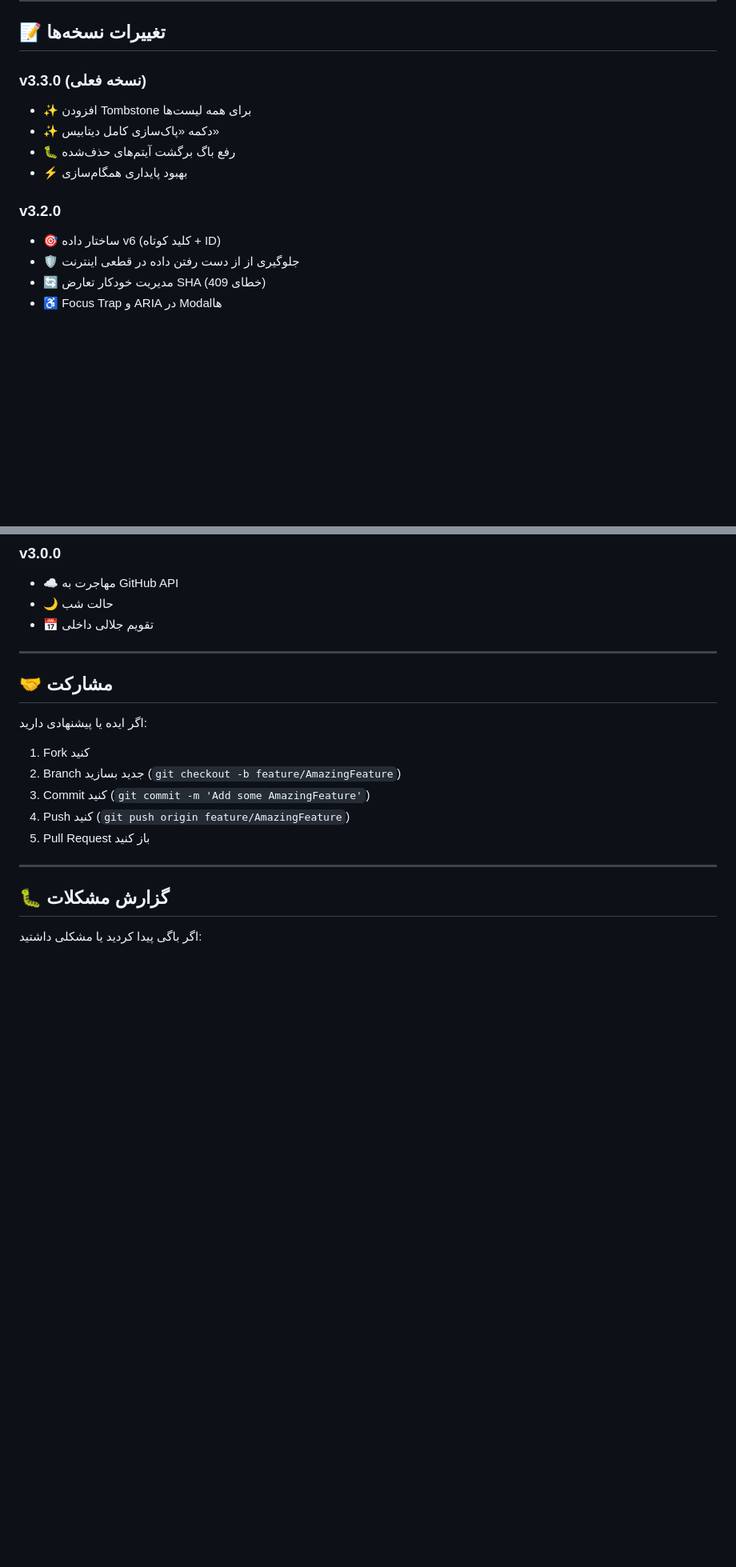
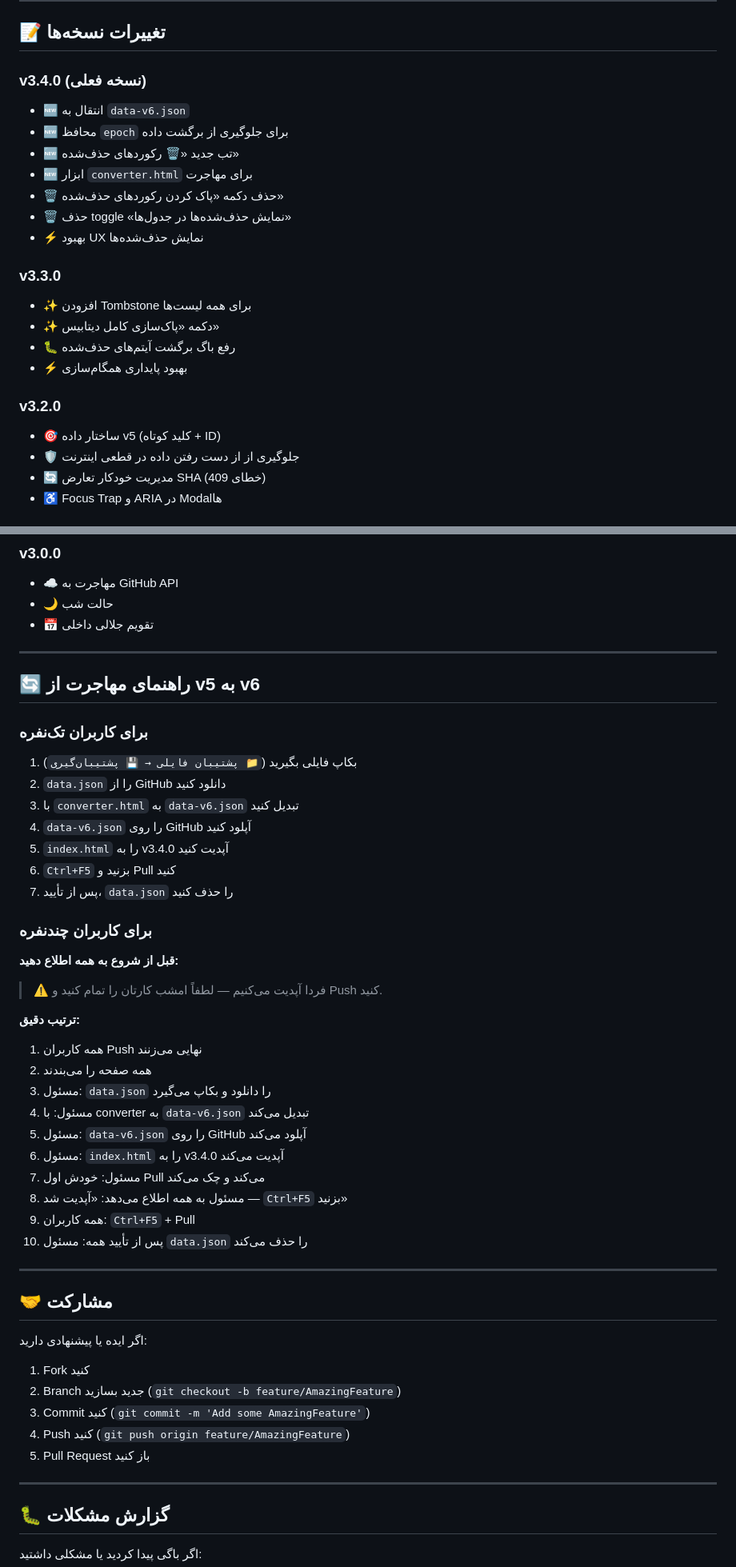
Before and after one commit to ghandsenobar/WMS, a Markdown page: README.md, 2 parts joined by grey strips. Shown at 80% size. GitHub-like rendering; blank space fills up the shorter version.

```diff
--- a/README.md
+++ b/README.md
@@ -256,14 +317,23 @@ warehouse/
 
 ## 📝 تغییرات نسخه‌ها
 
-### v3.3.0 (نسخه فعلی)
+### v3.4.0 (نسخه فعلی)
+- 🆕 انتقال به `data-v6.json`
+- 🆕 محافظ `epoch` برای جلوگیری از برگشت داده
+- 🆕 تب جدید «🗑️ رکوردهای حذف‌شده»
+- 🆕 ابزار `converter.html` برای مهاجرت
+- 🗑️ حذف دکمه «پاک کردن رکوردهای حذف‌شده»
+- 🗑️ حذف toggle «نمایش حذف‌شده‌ها در جدول‌ها»
+- ⚡ بهبود UX نمایش حذف‌شده‌ها
+
+### v3.3.0
 - ✨ افزودن Tombstone برای همه لیست‌ها
 - ✨ دکمه «پاک‌سازی کامل دیتابیس»
 - 🐛 رفع باگ برگشت آیتم‌های حذف‌شده
 - ⚡ بهبود پایداری همگام‌سازی
 
 ### v3.2.0
-- 🎯 ساختار داده v6 (کلید کوتاه + ID)
+- 🎯 ساختار داده v5 (کلید کوتاه + ID)
 - 🛡️ جلوگیری از از دست رفتن داده در قطعی اینترنت
 - 🔄 مدیریت خودکار تعارض SHA (خطای 409)
 - ♿ Focus Trap و ARIA در Modalها
@@ -277,6 +347,39 @@ warehouse/
 - ☁️ مهاجرت به GitHub API
 - 🌙 حالت شب
 - 📅 تقویم جلالی داخلی
+
+---
+
+## 🔄 راهنمای مهاجرت از v5 به v6
+
+### برای کاربران تک‌نفره
+
+1. بکاپ فایلی بگیرید (`📁 پشتیبان فایلی → 💾 پشتیبان‌گیری`)
+2. `data.json` را از GitHub دانلود کنید
+3. با `converter.html` به `data-v6.json` تبدیل کنید
+4. `data-v6.json` را روی GitHub آپلود کنید
+5. `index.html` را به v3.4.0 آپدیت کنید
+6. `Ctrl+F5` بزنید و Pull کنید
+7. پس از تأیید، `data.json` را حذف کنید
+
+### برای کاربران چندنفره
+
+**قبل از شروع به همه اطلاع دهید:**
+
+> ⚠️ فردا آپدیت می‌کنیم — لطفاً امشب کارتان را تمام کنید و Push کنید.
+
+**ترتیب دقیق:**
+
+1. همه کاربران Push نهایی می‌زنند
+2. همه صفحه را می‌بندند
+3. مسئول: `data.json` را دانلود و بکاپ می‌گیرد
+4. مسئول: با converter به `data-v6.json` تبدیل می‌کند
+5. مسئول: `data-v6.json` را روی GitHub آپلود می‌کند
+6. مسئول: `index.html` را به v3.4.0 آپدیت می‌کند
+7. مسئول: خودش اول Pull می‌کند و چک می‌کند
+8. مسئول به همه اطلاع می‌دهد: «آپدیت شد — `Ctrl+F5` بزنید»
+9. همه کاربران: `Ctrl+F5` + Pull
+10. پس از تأیید همه: مسئول `data.json` را حذف می‌کند
 
 ---
 
```
Also changed, not shown: other parts of README.md (+70 -9 lines).
